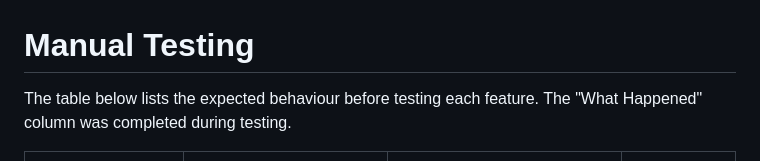
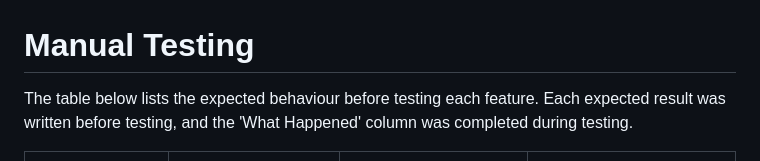
Before and after one commit to MonB1986/Memory-Path-Game, a Markdown page: docs/testing.md, the part around one of its changes. GitHub-like rendering.

```diff
--- a/docs/testing.md
+++ b/docs/testing.md
@@ -1,6 +1,6 @@
 # Manual Testing
 
-The table below lists the expected behaviour before testing each feature. The "What Happened" column was completed during testing.
+The table below lists the expected behaviour before testing each feature. Each expected result was written before testing, and the 'What Happened' column was completed during testing.
 
 | Feature | What I Did | What I Expected | What Happened |
 |---------|------------|-----------------|---------------|
```
Also changed, not shown: other parts of docs/testing.md (+24 -24 lines).
